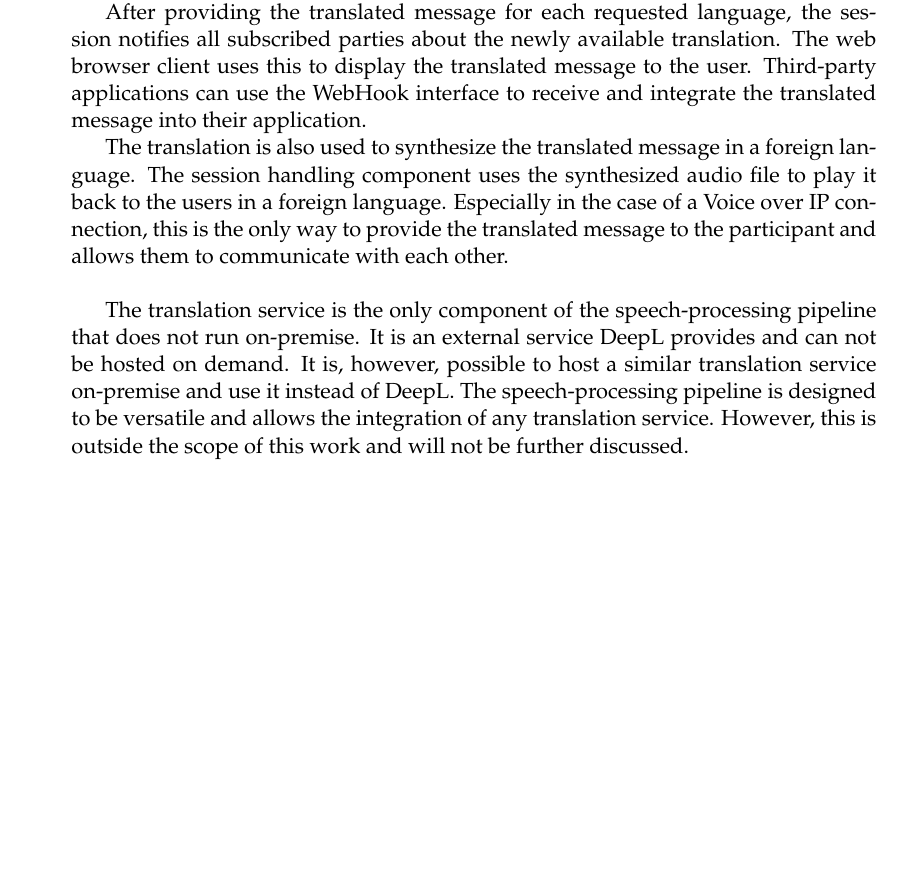
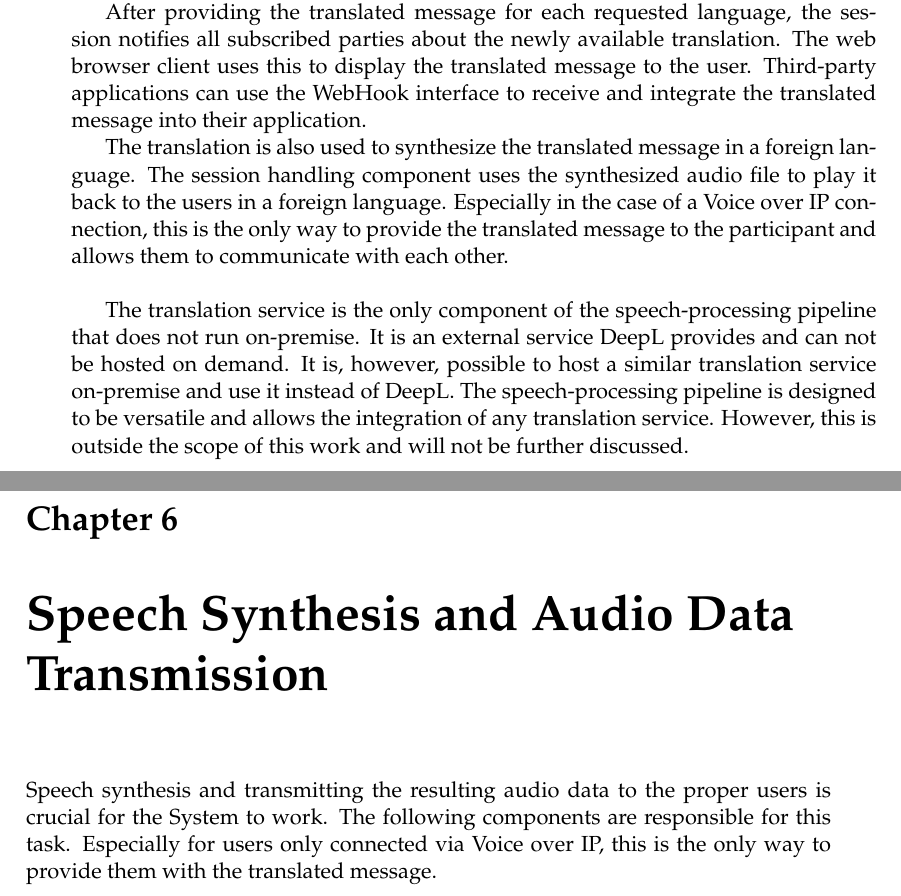
Before and after one commit to jason-rietzke/bachelor-thesis, a LaTeX thesis (thesis.tex, which reads Chapters/6-SpeechSynthesis.tex): part of page 18 of 18 before the commit and two parts of pages 18 and 19 of 19 after it, the two joined at a grey line, cut so that both start at the same text, the shorter picture padded with empty space. Compiled offline with pdfLaTeX.

Commit message:
feat(thesis): speech-synthesis

```diff
--- /dev/null
+++ b/Chapters/6-SpeechSynthesis.tex
@@ -0,0 +1,7 @@
+\chapter{Speech Synthesis and Audio Data Transmission}
+
+\label{SpeechSynthesisAndAudioDataTransmission}
+
+Speech synthesis and transmitting the resulting audio data to the proper users is crucial for the System to work. The
+following components are responsible for this task. Especially for users only connected via Voice over IP, this is the
+only way to provide them with the translated message.
```
Also changed, not shown: thesis.tex (+1 -0 lines).
